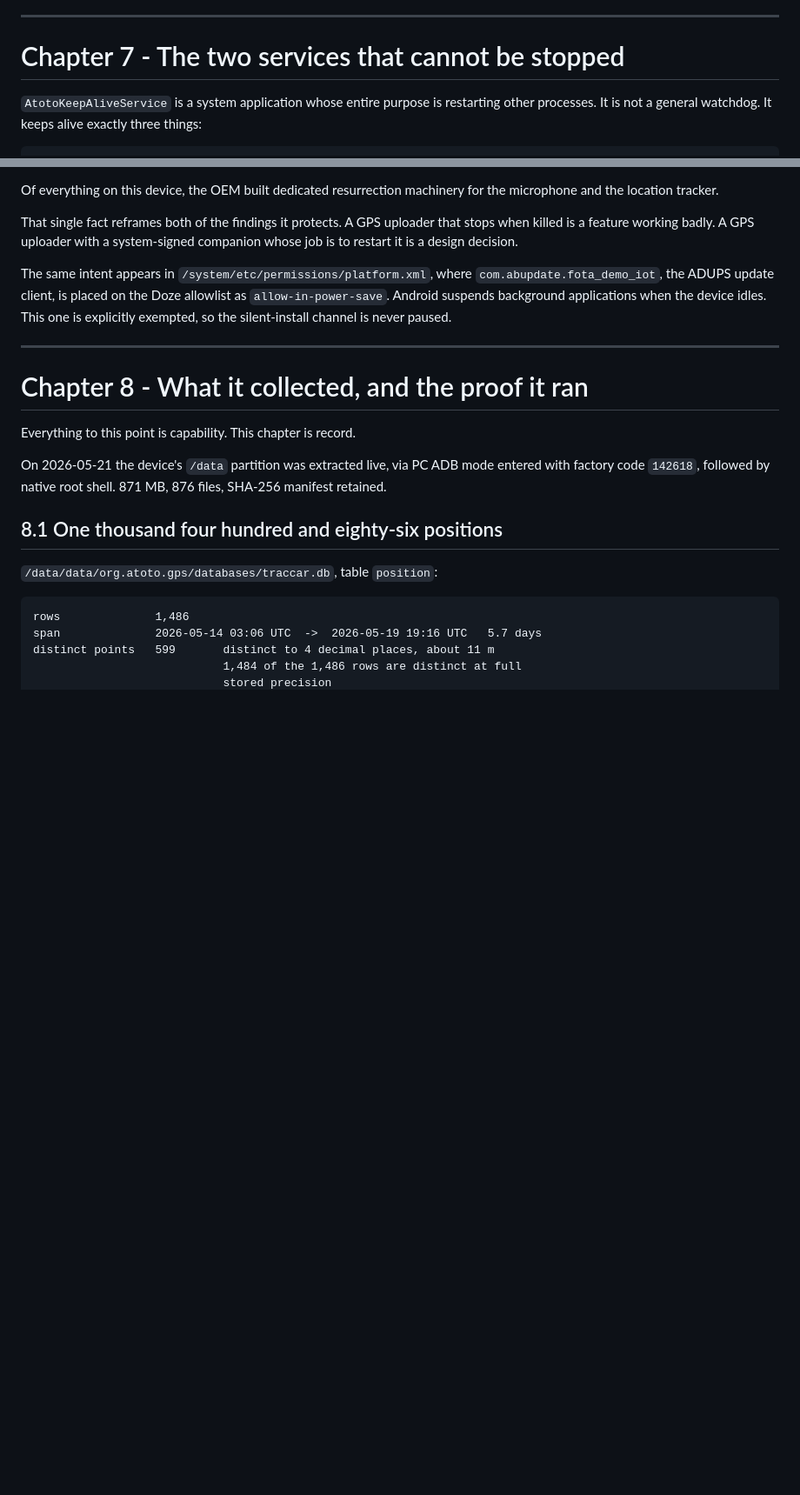
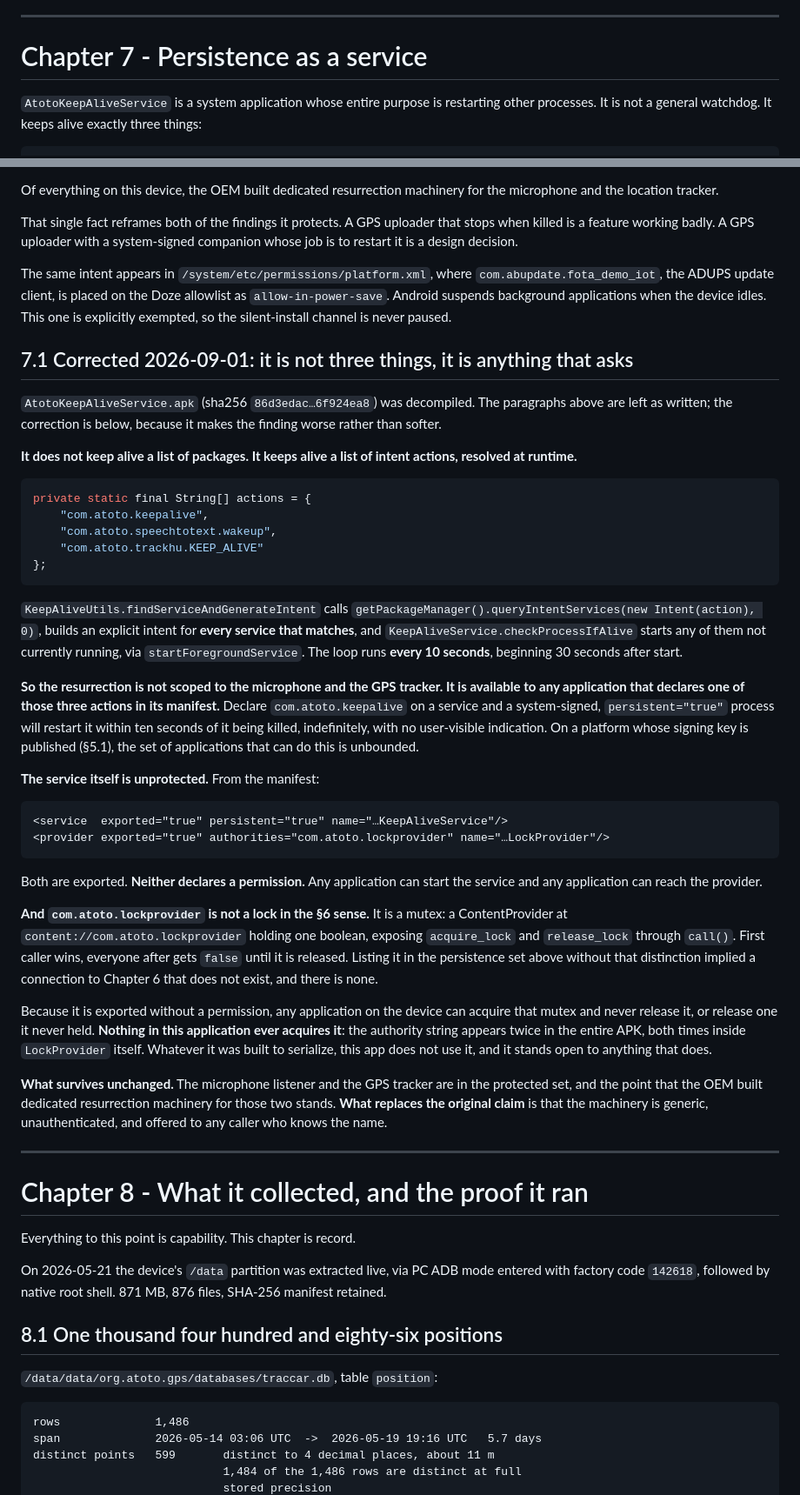
Before and after one commit to jpuckett11/AtotoCarAI, a Markdown page: 03_CONTROL_AND_COLLECTION.md, 2 parts joined by grey strips. Shown at 87% size. Rendered like a GitHub page; blank space fills up the shorter version.

Commit message:
Chapter 7: persistence as a service, not two services
Decompiled AtotoKeepAliveService. It resolves three intent actions via queryIntentServices and restarts every matching service every 10 seconds, so any app declaring com.atoto.keepalive gets resurrected by a persistent system-signed process. Both the service and the LockProvider are exported with no permission. LockProvider is a mutex, not a device lock, and nothing in the app ever acquires it.

````diff
--- a/03_CONTROL_AND_COLLECTION.md
+++ b/03_CONTROL_AND_COLLECTION.md
@@ -211,7 +211,7 @@ anything, and has no component whose removal resolves it.
 
 ---
 
-# Chapter 7 - The two services that cannot be stopped
+# Chapter 7 - Persistence as a service
 
 `AtotoKeepAliveService` is a system application whose entire purpose is restarting
 other processes. It is not a general watchdog. It keeps alive exactly three things:
@@ -236,6 +236,63 @@ The same intent appears in `/system/etc/permissions/platform.xml`, where
 allowlist as `allow-in-power-save`. Android suspends background applications when the
 device idles. This one is explicitly exempted, so the silent-install channel is never
 paused.
+
+## 7.1 Corrected 2026-09-01: it is not three things, it is anything that asks
+
+`AtotoKeepAliveService.apk` (sha256 `86d3edac…6f924ea8`) was decompiled. The paragraphs
+above are left as written; the correction is below, because it makes the finding worse
+rather than softer.
+
+**It does not keep alive a list of packages. It keeps alive a list of intent actions,
+resolved at runtime.**
+
+```java
+private static final String[] actions = {
+    "com.atoto.keepalive",
+    "com.atoto.speechtotext.wakeup",
+    "com.atoto.trackhu.KEEP_ALIVE"
+};
+```
+
+`KeepAliveUtils.findServiceAndGenerateIntent` calls
+`getPackageManager().queryIntentServices(new Intent(action), 0)`, builds an explicit
+intent for **every service that matches**, and `KeepAliveService.checkProcessIfAlive`
+starts any of them not currently running, via `startForegroundService`. The loop runs
+**every 10 seconds**, beginning 30 seconds after start.
+
+**So the resurrection is not scoped to the microphone and the GPS tracker. It is
+available to any application that declares one of those three actions in its manifest.**
+Declare `com.atoto.keepalive` on a service and a system-signed, `persistent="true"`
+process will restart it within ten seconds of it being killed, indefinitely, with no
+user-visible indication. On a platform whose signing key is published (§5.1), the set of
+applications that can do this is unbounded.
+
+**The service itself is unprotected.** From the manifest:
+
+```xml
+<service  exported="true" persistent="true" name="…KeepAliveService"/>
+<provider exported="true" authorities="com.atoto.lockprovider" name="…LockProvider"/>
+```
+
+Both are exported. **Neither declares a permission.** Any application can start the
+service and any application can reach the provider.
+
+**And `com.atoto.lockprovider` is not a lock in the §6 sense.** It is a mutex: a
+ContentProvider at `content://com.atoto.lockprovider` holding one boolean, exposing
+`acquire_lock` and `release_lock` through `call()`. First caller wins, everyone after
+gets `false` until it is released. Listing it in the persistence set above without that
+distinction implied a connection to Chapter 6 that does not exist, and there is none.
+
+Because it is exported without a permission, any application on the device can acquire
+that mutex and never release it, or release one it never held. **Nothing in this
+application ever acquires it**: the authority string appears twice in the entire APK,
+both times inside `LockProvider` itself. Whatever it was built to serialize, this app
+does not use it, and it stands open to anything that does.
+
+**What survives unchanged.** The microphone listener and the GPS tracker are in the
+protected set, and the point that the OEM built dedicated resurrection machinery for
+those two stands. **What replaces the original claim** is that the machinery is generic,
+unauthenticated, and offered to any caller who knows the name.
 
 ---
 
````
